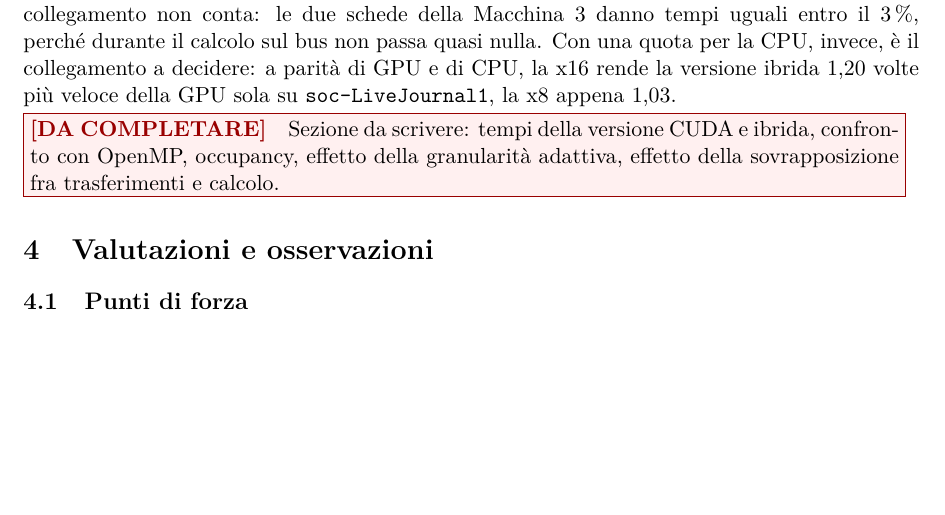
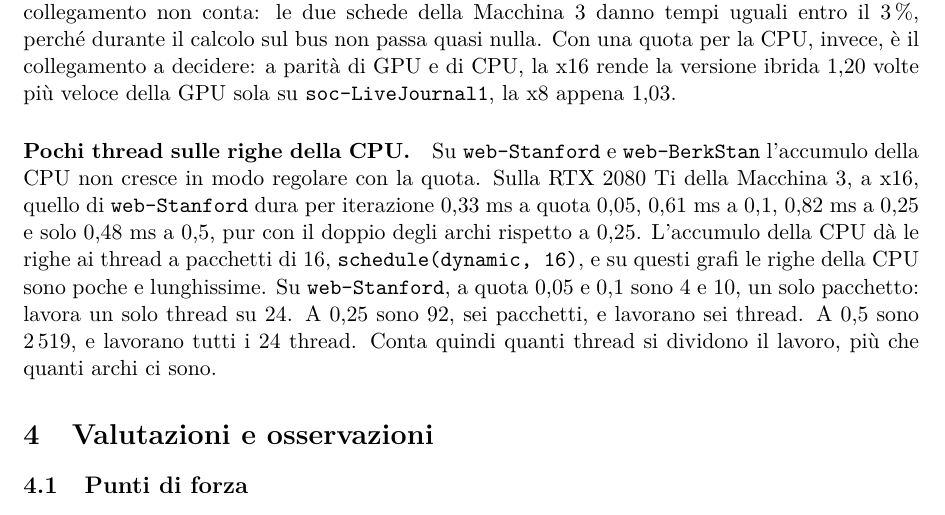
Before and after one commit to EmanueleCecchia/pagerank-openmp-cuda, a LaTeX document (relazione/relazione.tex): part of page 28 of 29, cut so that both start at the same text, the shorter picture padded with empty space. Compiled offline with pdfLaTeX.

Commit message:
Chiudi i risultati ibridi con il paragrafo sui thread della CPU
Su web-Stanford e web-BerkStan l'accumulo della CPU non cresce in modo
regolare con la quota: sulla RTX 2080 Ti della Macchina 3 a x16,
web-Stanford impiega per iterazione 0,33 ms a quota 0,05, 0,82 ms a
0,25 e solo 0,48 ms a 0,5, con il doppio degli archi. Con
schedule(dynamic, 16) le righe vanno ai thread a pacchetti di 16, e su
questi grafi le righe della CPU sono poche e lunghissime: 4 e 10 alle
quote 0,05 e 0,1, un solo pacchetto e un solo thread al lavoro su 24;
92 a 0,25, sei thread; 2519 a 0,5, tutti e 24.

Con questo paragrafo la sezione dei risultati ibridi e' completa, e il
segnaposto che la dava da scrivere sparisce.

```diff
--- a/relazione/relazione.tex
+++ b/relazione/relazione.tex
@@ -1925,9 +1925,18 @@ una quota per la CPU, invece, è il collegamento a decidere: a parità di GPU e
 di CPU, la x16 rende la versione ibrida 1,20 volte più veloce della GPU sola su
 \texttt{soc-LiveJournal1}, la x8 appena 1,03.
 
-\daFare{Sezione da scrivere: tempi della versione CUDA e ibrida, confronto
-con OpenMP, occupancy, effetto della granularità adattiva, effetto della
-sovrapposizione fra trasferimenti e calcolo.}
+\paragraph{Pochi thread sulle righe della CPU.}
+Su \texttt{web-Stanford} e \texttt{web-BerkStan} l'accumulo della CPU
+non cresce in modo regolare con la quota. Sulla RTX 2080 Ti della Macchina 3,
+a x16, quello di \texttt{web-Stanford} dura per iterazione 0,33~ms a quota
+0,05, 0,61~ms a 0,1, 0,82~ms a 0,25 e solo 0,48~ms a 0,5, pur con il doppio
+degli archi rispetto a 0,25. L'accumulo della CPU dà le righe ai thread a
+pacchetti di 16,
+\texttt{schedule(dynamic,~16)}, e su questi grafi le righe della CPU sono poche
+e lunghissime. Su \texttt{web-Stanford}, a quota 0,05 e 0,1 sono 4 e 10, un
+solo pacchetto: lavora un solo thread su 24. A 0,25 sono 92, sei pacchetti, e
+lavorano sei thread. A 0,5 sono 2\,519, e lavorano tutti i 24 thread. Conta
+quindi quanti thread si dividono il lavoro, più che quanti archi ci sono.
 
 % =====================================================================
 \section{Valutazioni e osservazioni}
```
